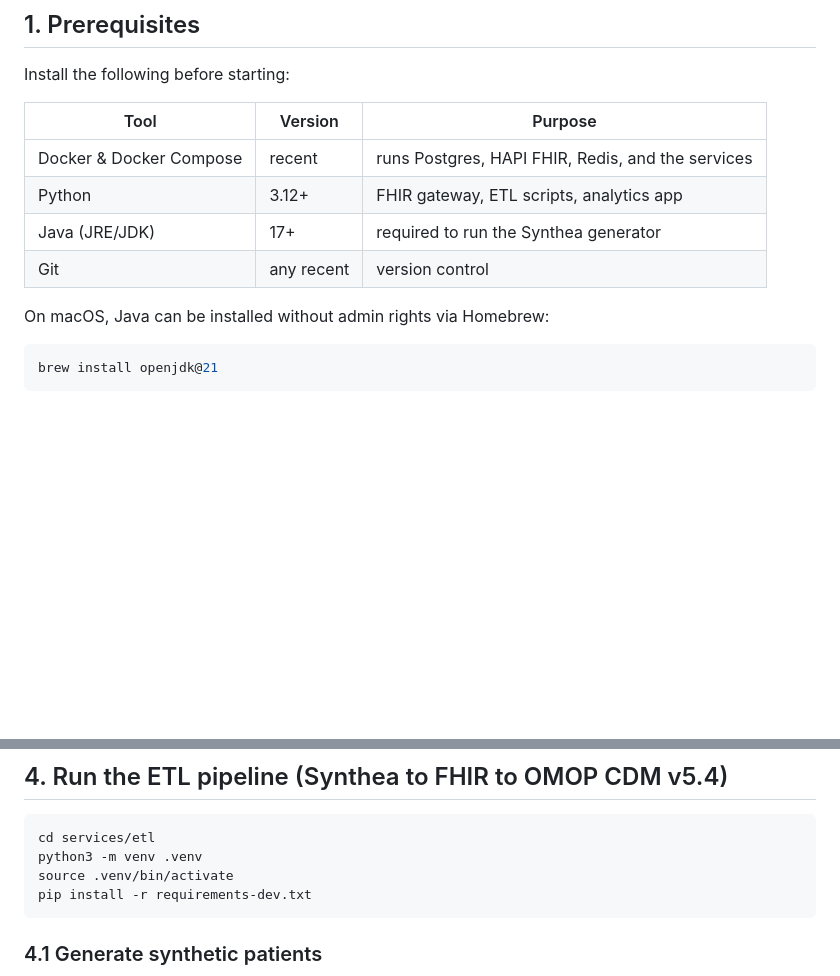
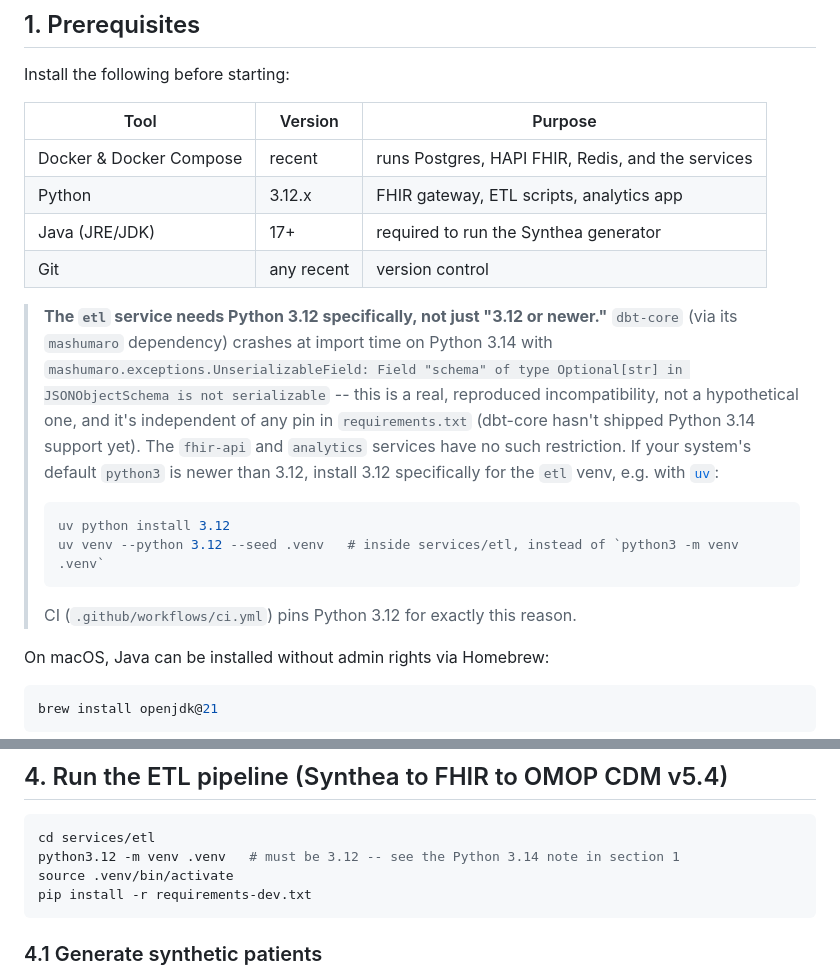
Before and after one commit to NosakhareOsaro/Health-Bridge, a Markdown page: REPRODUCE.md, 2 parts joined by grey strips. Rendered like a GitHub page; blank space fills up the shorter version.

Commit message:
docs: document the Python 3.14/dbt-core incompatibility in setup docs
- REPRODUCE.md and services/etl/README.md both instructed `python3 -m
  venv .venv` generically, which silently breaks the etl service on
  any system where the default python3 is 3.14+: dbt-core crashes at
  import time with mashumaro.exceptions.UnserializableField,
  independent of the mashumaro pin already fixed in requirements.txt
- reproduced directly this session (system default was Python 3.14);
  CI works around it by pinning 3.12, which wasn't previously called
  out as a hard requirement anywhere a reader would see it before
  hitting the crash
- both docs now specify python3.12 explicitly for the etl venv, with
  a uv-based fallback for installing 3.12 if it isn't the system
  default

````diff
--- a/REPRODUCE.md
+++ b/REPRODUCE.md
@@ -16,9 +16,23 @@ Install the following before starting:
 | Tool | Version | Purpose |
 |------|---------|---------|
 | Docker & Docker Compose | recent | runs Postgres, HAPI FHIR, Redis, and the services |
-| Python | 3.12+ | FHIR gateway, ETL scripts, analytics app |
+| Python | 3.12.x | FHIR gateway, ETL scripts, analytics app |
 | Java (JRE/JDK) | 17+ | required to run the Synthea generator |
 | Git | any recent | version control |
+
+> **The `etl` service needs Python 3.12 specifically, not just "3.12 or newer."**
+> `dbt-core` (via its `mashumaro` dependency) crashes at import time on Python 3.14 with
+> `mashumaro.exceptions.UnserializableField: Field "schema" of type Optional[str] in
+> JSONObjectSchema is not serializable` -- this is a real, reproduced incompatibility, not a
+> hypothetical one, and it's independent of any pin in `requirements.txt` (dbt-core hasn't
+> shipped Python 3.14 support yet). The `fhir-api` and `analytics` services have no such
+> restriction. If your system's default `python3` is newer than 3.12, install 3.12
+> specifically for the `etl` venv, e.g. with [`uv`](https://docs.astral.sh/uv/):
+> ```bash
+> uv python install 3.12
+> uv venv --python 3.12 --seed .venv   # inside services/etl, instead of `python3 -m venv .venv`
+> ```
+> CI (`.github/workflows/ci.yml`) pins Python 3.12 for exactly this reason.
 
 On macOS, Java can be installed without admin rights via Homebrew:
 
@@ -91,7 +105,7 @@ services:
 
 ```bash
 cd services/etl
-python3 -m venv .venv
+python3.12 -m venv .venv   # must be 3.12 -- see the Python 3.14 note in section 1
 source .venv/bin/activate
 pip install -r requirements-dev.txt
 ```
````
Also changed, not shown: services/etl/README.md (+6 -1 lines).
